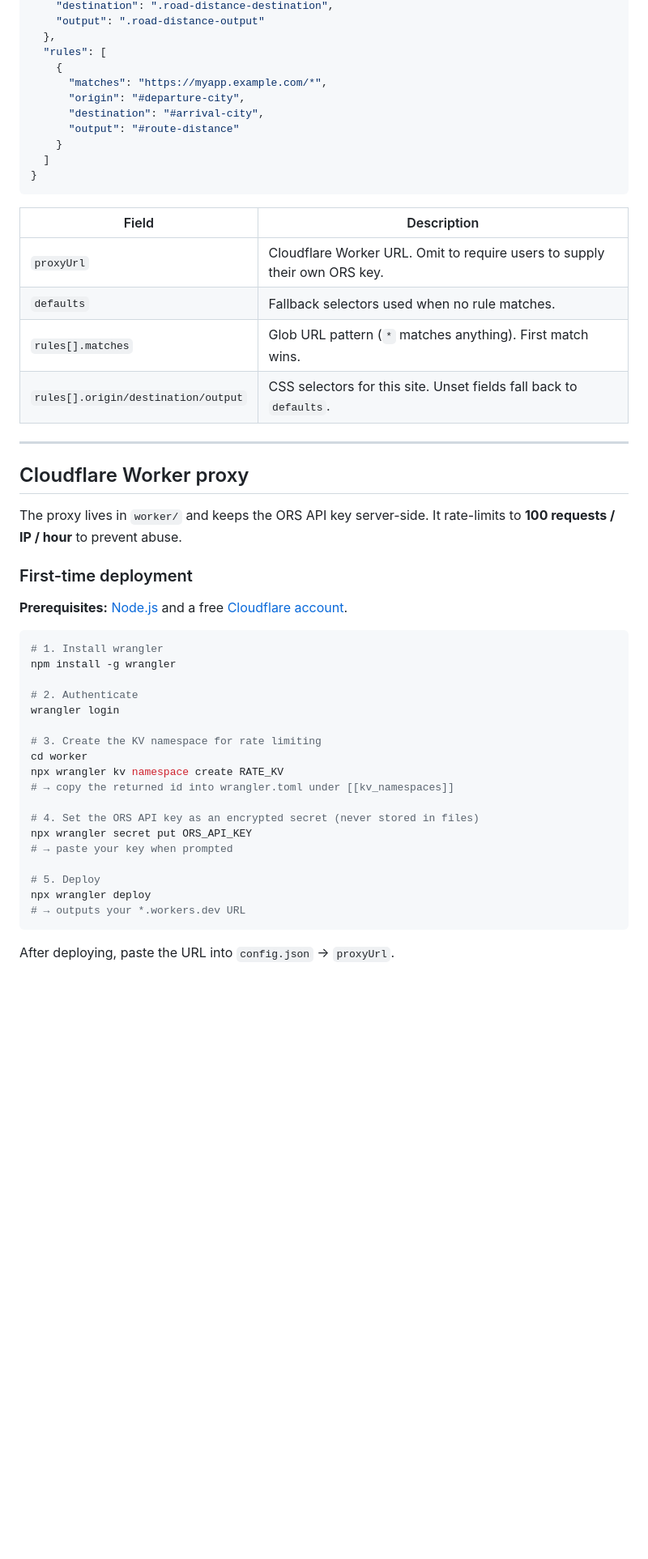
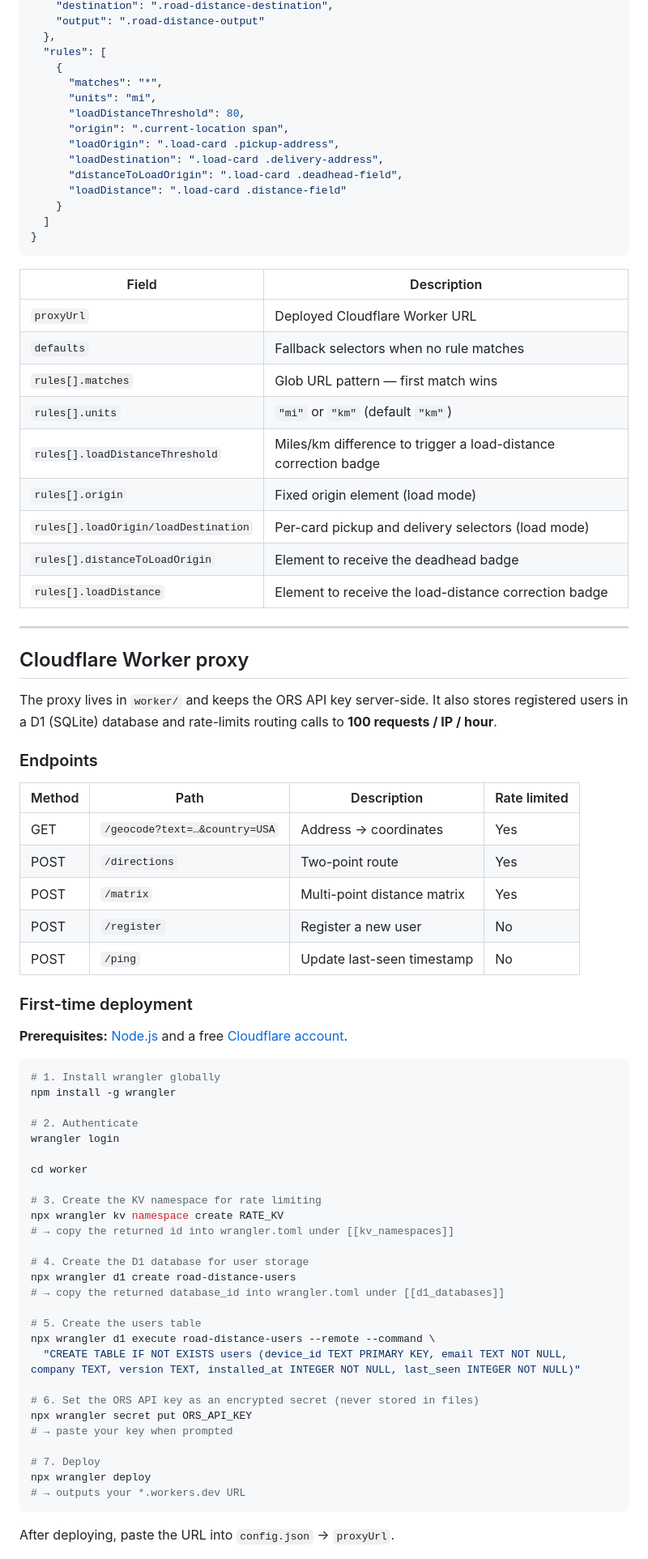
Before and after one commit to shamshodisaev/road-distance-extension, a Markdown page: README.md, the part around one of its changes. Shown at 81% size. Drawn GitHub-style; blank space fills up the shorter version.

````diff
--- a/README.md
+++ b/README.md
@@ -79,10 +83,14 @@ Edit `config.json` to configure selectors per site. Reload the extension after c
   },
   "rules": [
     {
-      "matches": "https://myapp.example.com/*",
-      "origin": "#departure-city",
-      "destination": "#arrival-city",
-      "output": "#route-distance"
+      "matches": "*",
+      "units": "mi",
+      "loadDistanceThreshold": 80,
+      "origin": ".current-location span",
+      "loadOrigin": ".load-card .pickup-address",
+      "loadDestination": ".load-card .delivery-address",
+      "distanceToLoadOrigin": ".load-card .deadhead-field",
+      "loadDistance": ".load-card .distance-field"
     }
   ]
 }
@@ -90,38 +98,62 @@ Edit `config.json` to configure selectors per site. Reload the extension after c
 
 | Field | Description |
 |---|---|
-| `proxyUrl` | Cloudflare Worker URL. Omit to require users to supply their own ORS key. |
-| `defaults` | Fallback selectors used when no rule matches. |
-| `rules[].matches` | Glob URL pattern (`*` matches anything). First match wins. |
-| `rules[].origin/destination/output` | CSS selectors for this site. Unset fields fall back to `defaults`. |
+| `proxyUrl` | Deployed Cloudflare Worker URL |
+| `defaults` | Fallback selectors when no rule matches |
+| `rules[].matches` | Glob URL pattern — first match wins |
+| `rules[].units` | `"mi"` or `"km"` (default `"km"`) |
+| `rules[].loadDistanceThreshold` | Miles/km difference to trigger a load-distance correction badge |
+| `rules[].origin` | Fixed origin element (load mode) |
+| `rules[].loadOrigin/loadDestination` | Per-card pickup and delivery selectors (load mode) |
+| `rules[].distanceToLoadOrigin` | Element to receive the deadhead badge |
+| `rules[].loadDistance` | Element to receive the load-distance correction badge |
 
 ---
 
 ## Cloudflare Worker proxy
 
-The proxy lives in `worker/` and keeps the ORS API key server-side. It rate-limits to **100 requests / IP / hour** to prevent abuse.
+The proxy lives in `worker/` and keeps the ORS API key server-side. It also stores registered users in a D1 (SQLite) database and rate-limits routing calls to **100 requests / IP / hour**.
+
+### Endpoints
+
+| Method | Path | Description | Rate limited |
+|--------|------|-------------|-------------|
+| GET | `/geocode?text=…&country=USA` | Address → coordinates | Yes |
+| POST | `/directions` | Two-point route | Yes |
+| POST | `/matrix` | Multi-point distance matrix | Yes |
+| POST | `/register` | Register a new user | No |
+| POST | `/ping` | Update last-seen timestamp | No |
 
 ### First-time deployment
 
 **Prerequisites:** [Node.js](https://nodejs.org) and a free [Cloudflare account](https://dash.cloudflare.com/sign-up).
 
 ```sh
-# 1. Install wrangler
+# 1. Install wrangler globally
 npm install -g wrangler
 
 # 2. Authenticate
 wrangler login
 
+cd worker
+
 # 3. Create the KV namespace for rate limiting
-cd worker
 npx wrangler kv namespace create RATE_KV
 # → copy the returned id into wrangler.toml under [[kv_namespaces]]
 
-# 4. Set the ORS API key as an encrypted secret (never stored in files)
+# 4. Create the D1 database for user storage
+npx wrangler d1 create road-distance-users
+# → copy the returned database_id into wrangler.toml under [[d1_databases]]
+
+# 5. Create the users table
+npx wrangler d1 execute road-distance-users --remote --command \
+  "CREATE TABLE IF NOT EXISTS users (device_id TEXT PRIMARY KEY, email TEXT NOT NULL, company TEXT, version TEXT, installed_at INTEGER NOT NULL, last_seen INTEGER NOT NULL)"
+
+# 6. Set the ORS API key as an encrypted secret (never stored in files)
 npx wrangler secret put ORS_API_KEY
 # → paste your key when prompted
 
-# 5. Deploy
+# 7. Deploy
 npx wrangler deploy
 # → outputs your *.workers.dev URL
 ```
````
Also changed, not shown: other parts of README.md (+99 -51 lines).
